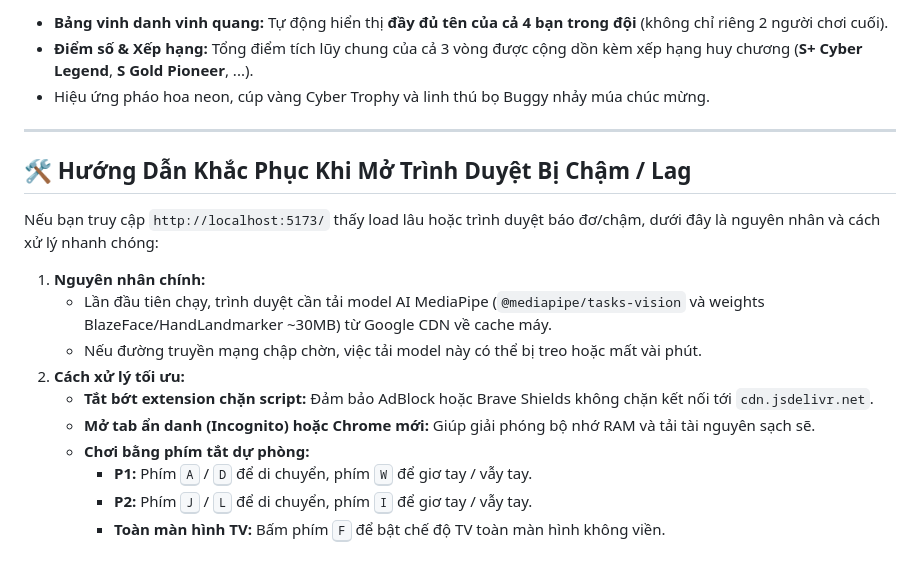
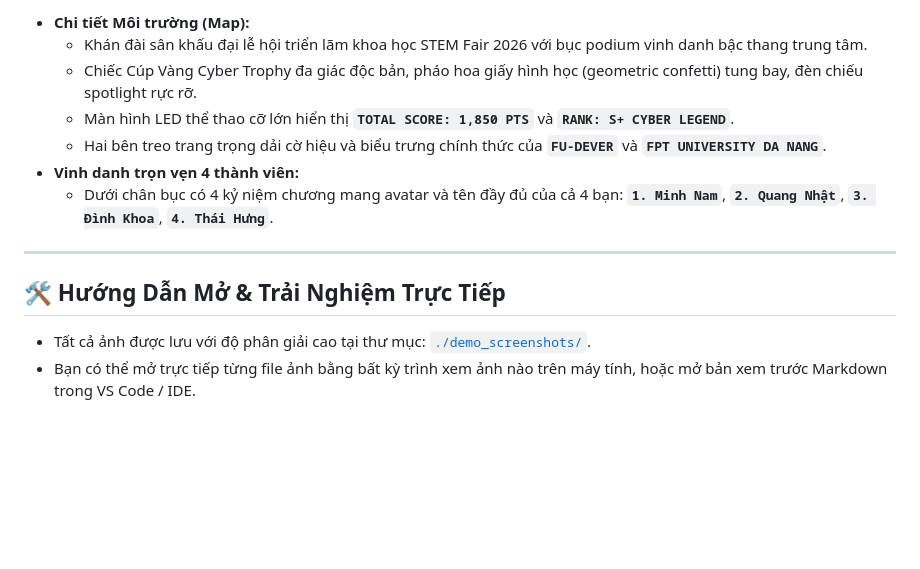
Before and after one commit to fudever-club/bug-dash, a Markdown page: reactor_rush_gameplay_gallery.md, the part around one of its changes. Drawn GitHub-style; blank space fills up the shorter version.

```diff
--- a/reactor_rush_gameplay_gallery.md
+++ b/reactor_rush_gameplay_gallery.md
@@ -59,21 +55,14 @@ Toàn bộ các ảnh chụp màn hình demo 4K độ nét cao được đặt t
 
-* **Bảng vinh danh vinh quang:** Tự động hiển thị **đầy đủ tên của cả 4 bạn trong đội** (không chỉ riêng 2 người chơi cuối).
-* **Điểm số & Xếp hạng:** Tổng điểm tích lũy chung của cả 3 vòng được cộng dồn kèm xếp hạng huy chương (**S+ Cyber Legend**, **S Gold Pioneer**, ...).
-* Hiệu ứng pháo hoa neon, cúp vàng Cyber Trophy và linh thú bọ Buggy nhảy múa chúc mừng.
+* **Chi tiết Môi trường (Map):**
+  - Khán đài sân khấu đại lễ hội triển lãm khoa học STEM Fair 2026 với bục podium vinh danh bậc thang trung tâm.
+  - Chiếc Cúp Vàng Cyber Trophy đa giác độc bản, pháo hoa giấy hình học (geometric confetti) tung bay, đèn chiếu spotlight rực rỡ.
+  - Màn hình LED thể thao cỡ lớn hiển thị **`TOTAL SCORE: 1,850 PTS`** và **`RANK: S+ CYBER LEGEND`**.
+  - Hai bên treo trang trọng dải cờ hiệu và biểu trưng chính thức của **`FU-DEVER`** và **`FPT UNIVERSITY DA NANG`**.
+* **Vinh danh trọn vẹn 4 thành viên:**
+  - Dưới chân bục có 4 kỷ niệm chương mang avatar và tên đầy đủ của cả 4 bạn: **`1. Minh Nam`**, **`2. Quang Nhật`**, **`3. Đình Khoa`**, **`4. Thái Hưng`**.
 
 ---
 
-## 🛠️ Hướng Dẫn Khắc Phục Khi Mở Trình Duyệt Bị Chậm / Lag
-
-Nếu bạn truy cập `http://localhost:5173/` thấy load lâu hoặc trình duyệt báo đơ/chậm, dưới đây là nguyên nhân và cách xử lý nhanh chóng:
-
-1. **Nguyên nhân chính:**
-   - Lần đầu tiên chạy, trình duyệt cần tải model AI MediaPipe (`@mediapipe/tasks-vision` và weights BlazeFace/HandLandmarker ~30MB) từ Google CDN về cache máy.
-   - Nếu đường truyền mạng chập chờn, việc tải model này có thể bị treo hoặc mất vài phút.
-2. **Cách xử lý tối ưu:**
-   - **Tắt bớt extension chặn script:** Đảm bảo AdBlock hoặc Brave Shields không chặn kết nối tới `cdn.jsdelivr.net`.
-   - **Mở tab ẩn danh (Incognito) hoặc Chrome mới:** Giúp giải phóng bộ nhớ RAM và tải tài nguyên sạch sẽ.
-   - **Chơi bằng phím tắt dự phòng:**
-     * **P1:** Phím <kbd>A</kbd> / <kbd>D</kbd> để di chuyển, phím <kbd>W</kbd> để giơ tay / vẫy tay.
-     * **P2:** Phím <kbd>J</kbd> / <kbd>L</kbd> để di chuyển, phím <kbd>I</kbd> để giơ tay / vẫy tay.
-     * **Toàn màn hình TV:** Bấm phím <kbd>F</kbd> để bật chế độ TV toàn màn hình không viền.
+## 🛠️ Hướng Dẫn Mở & Trải Nghiệm Trực Tiếp
+* Tất cả ảnh được lưu với độ phân giải cao tại thư mục: [`./demo_screenshots/`](./demo_screenshots/).
+* Bạn có thể mở trực tiếp từng file ảnh bằng bất kỳ trình xem ảnh nào trên máy tính, hoặc mở bản xem trước Markdown trong VS Code / IDE.
```
Also changed, not shown: other parts of reactor_rush_gameplay_gallery.md (+33 -37 lines), demo_screenshots/01_round1_energy_catch_celshaded.jpg (added), demo_screenshots/02_round2_duo_circuit_celshaded.jpg (added), demo_screenshots/03_round3_cool_the_core_celshaded.jpg (added), demo_screenshots/04_mission_complete_celshaded.jpg (added).
